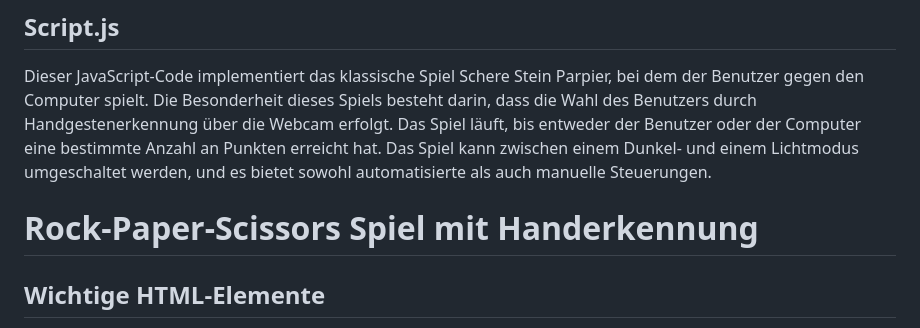
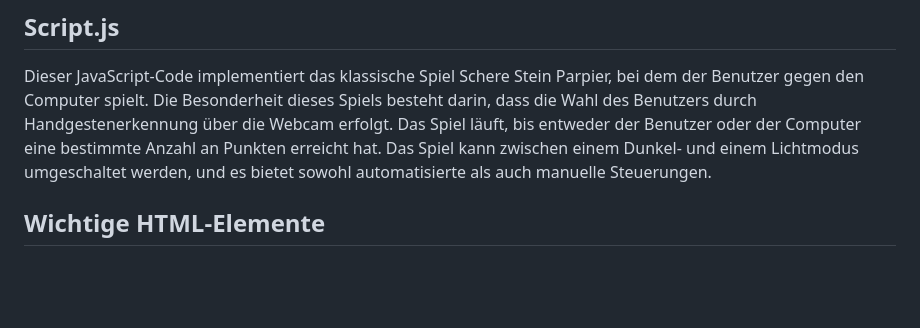
Before and after one commit to keepgambling/WebPortfolio, a Markdown page: README.md, the part around the change. Drawn GitHub-style; blank space fills up the shorter version.

```diff
--- a/README.md
+++ b/README.md
@@ -34,7 +34,6 @@ Diese HTML-Datei erstellt eine Webseite für ein "Schere, Stein, Papier"-Spiel,
 
 Dieser JavaScript-Code implementiert das klassische Spiel Schere Stein Parpier, bei dem der Benutzer gegen den Computer spielt. Die Besonderheit dieses Spiels besteht darin, dass die Wahl des Benutzers durch Handgestenerkennung über die Webcam erfolgt. Das Spiel läuft, bis entweder der Benutzer oder der Computer eine bestimmte Anzahl an Punkten erreicht hat. Das Spiel kann zwischen einem Dunkel- und einem Lichtmodus umgeschaltet werden, und es bietet sowohl automatisierte als auch manuelle Steuerungen.
 
-# Rock-Paper-Scissors Spiel mit Handerkennung
 
 ## Wichtige HTML-Elemente
 
```
